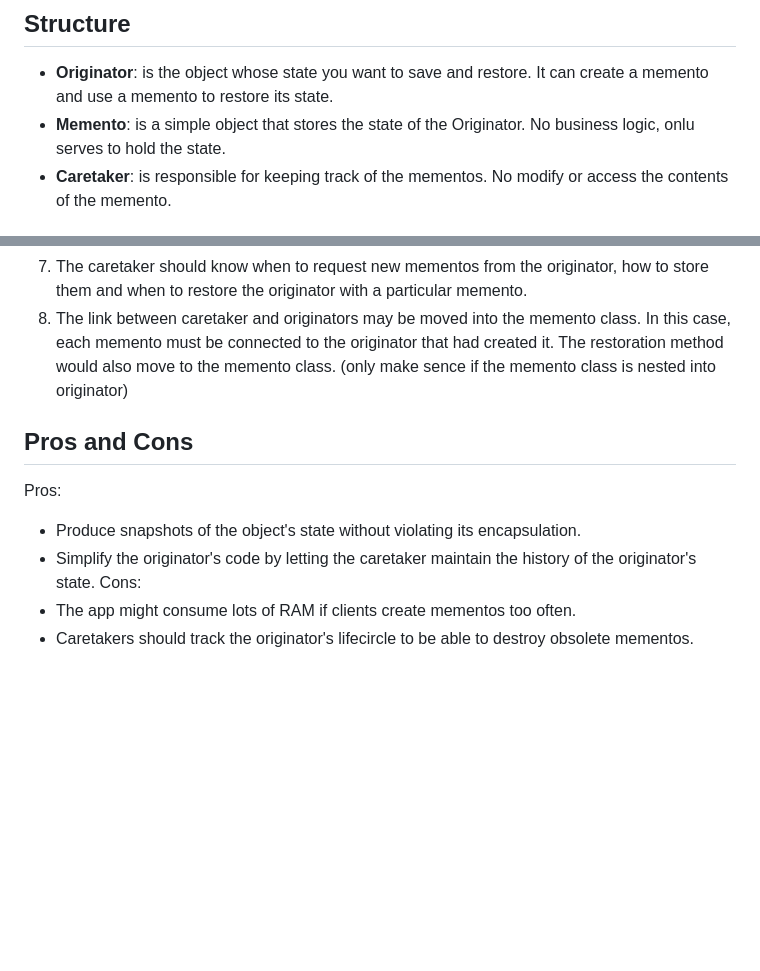
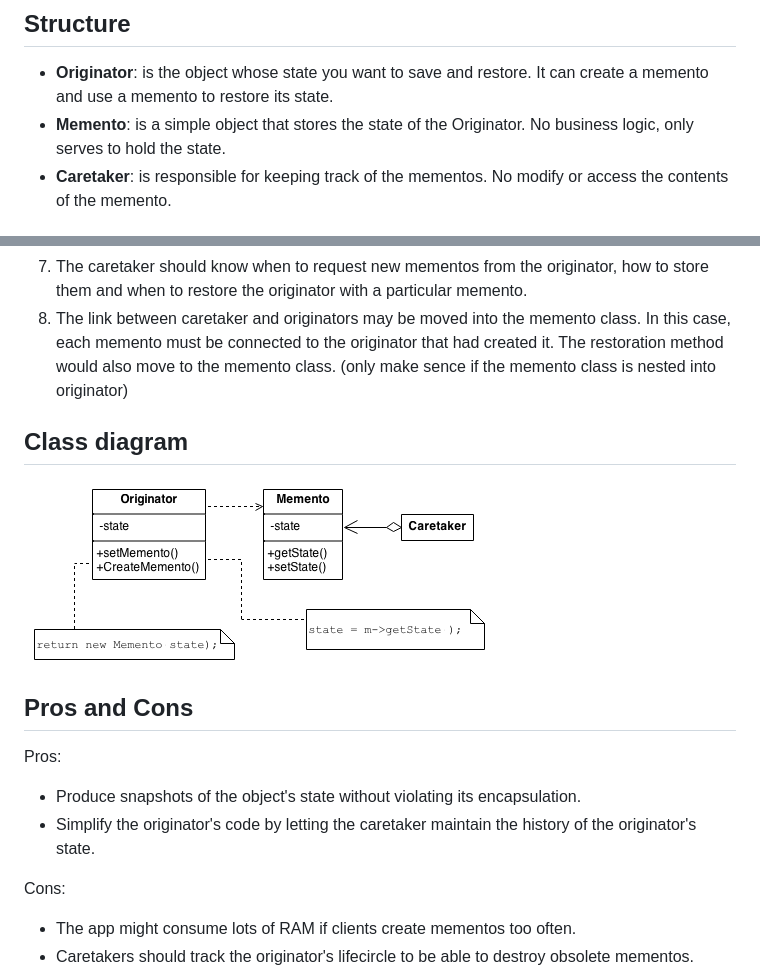
Before and after one commit to minh-nguyenthien-tpv-clv/vsm-design-pattern-homework, a Markdown page: memento-pattern/readme.md, 2 parts joined by grey strips. Rendered like a GitHub page; pictures changed too: memento-pattern/image.png (added); blank space fills up the shorter version.

```diff
--- a/memento-pattern/readme.md
+++ b/memento-pattern/readme.md
@@ -16,7 +16,7 @@ Memento is a behavioral design pattern that lets you save and restore the previo
 ## Structure
 
 - **Originator**: is the object whose state you want to save and restore. It can create a memento and use a memento to restore its state.
-- **Memento**: is a simple object that stores the state of the Originator. No business logic, onlu serves to hold the state.
+- **Memento**: is a simple object that stores the state of the Originator. No business logic, only serves to hold the state.
 - **Caretaker**: is responsible for keeping track of the mementos. No modify or access the contents of the memento.
 
 ## How to implement
@@ -30,13 +30,19 @@ Memento is a behavioral design pattern that lets you save and restore the previo
 7. The caretaker should know when to request new mementos from the originator, how to store them and when to restore the originator with a particular memento.
 8. The link between caretaker and originators may be moved into the memento class. In this case, each memento must be connected to the originator that had created it. The restoration method would also move to the memento class. (only make sence if the memento class is nested into originator)
 
+## Class diagram
+
+![alt text](image.png)
+
 ## Pros and Cons
 
 Pros:
 
 - Produce snapshots of the object's state without violating its encapsulation.
 - Simplify the originator's code by letting the caretaker maintain the history of the originator's state.
-  Cons:
+
+Cons:
+
 - The app might consume lots of RAM if clients create mementos too often.
 - Caretakers should track the originator's lifecircle to be able to destroy obsolete mementos.
 - Most dynamic programming languages, such as PHP, Python and JavaScript, can't guarantee that the state within the memento stays untouched.
```
Also changed, not shown: mediator-pattern/readme.md (+5 -1 lines), mediator-pattern/image.png (added), 3 other files.
